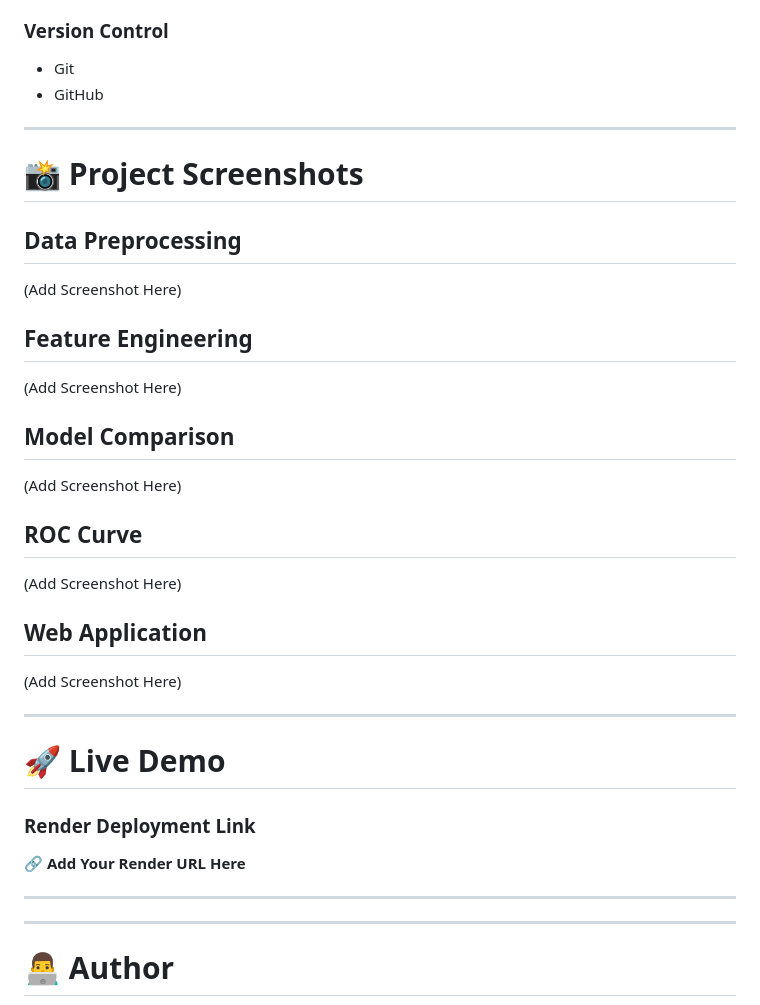
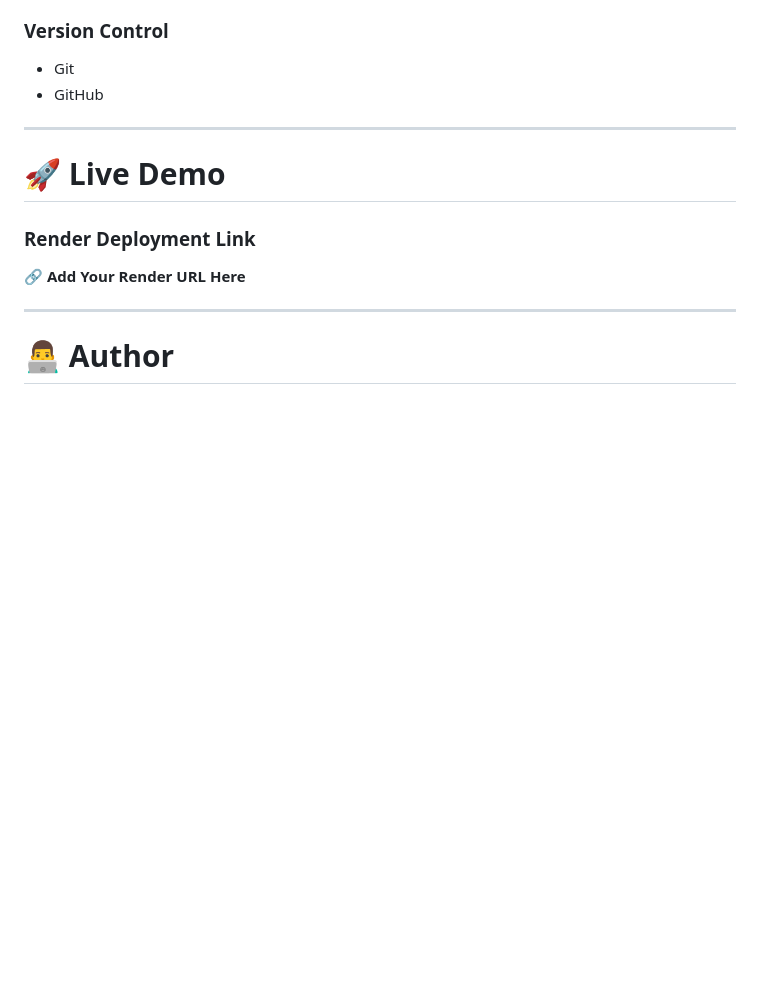
Before and after one commit to sumakakarlla/Telecom-Customer-Churn-Prediction, a Markdown page: README.md, the part around one of its changes. Drawn GitHub-style; blank space fills up the shorter version.

```diff
--- a/README.md
+++ b/README.md
@@ -367,29 +377,7 @@ A complete web application was developed for real-time churn prediction.
 * Git
 * GitHub
 
----
 
-# 📸 Project Screenshots
-
-## Data Preprocessing
-
-(Add Screenshot Here)
-
-## Feature Engineering
-
-(Add Screenshot Here)
-
-## Model Comparison
-
-(Add Screenshot Here)
-
-## ROC Curve
-
-(Add Screenshot Here)
-
-## Web Application
-
-(Add Screenshot Here)
 
 ---
 
@@ -398,10 +386,6 @@ A complete web application was developed for real-time churn prediction.
 ### Render Deployment Link
 
 🔗 **Add Your Render URL Here**
-
----
-
-
 
 ---
 
```
Also changed, not shown: other parts of README.md (+10 -0 lines).
